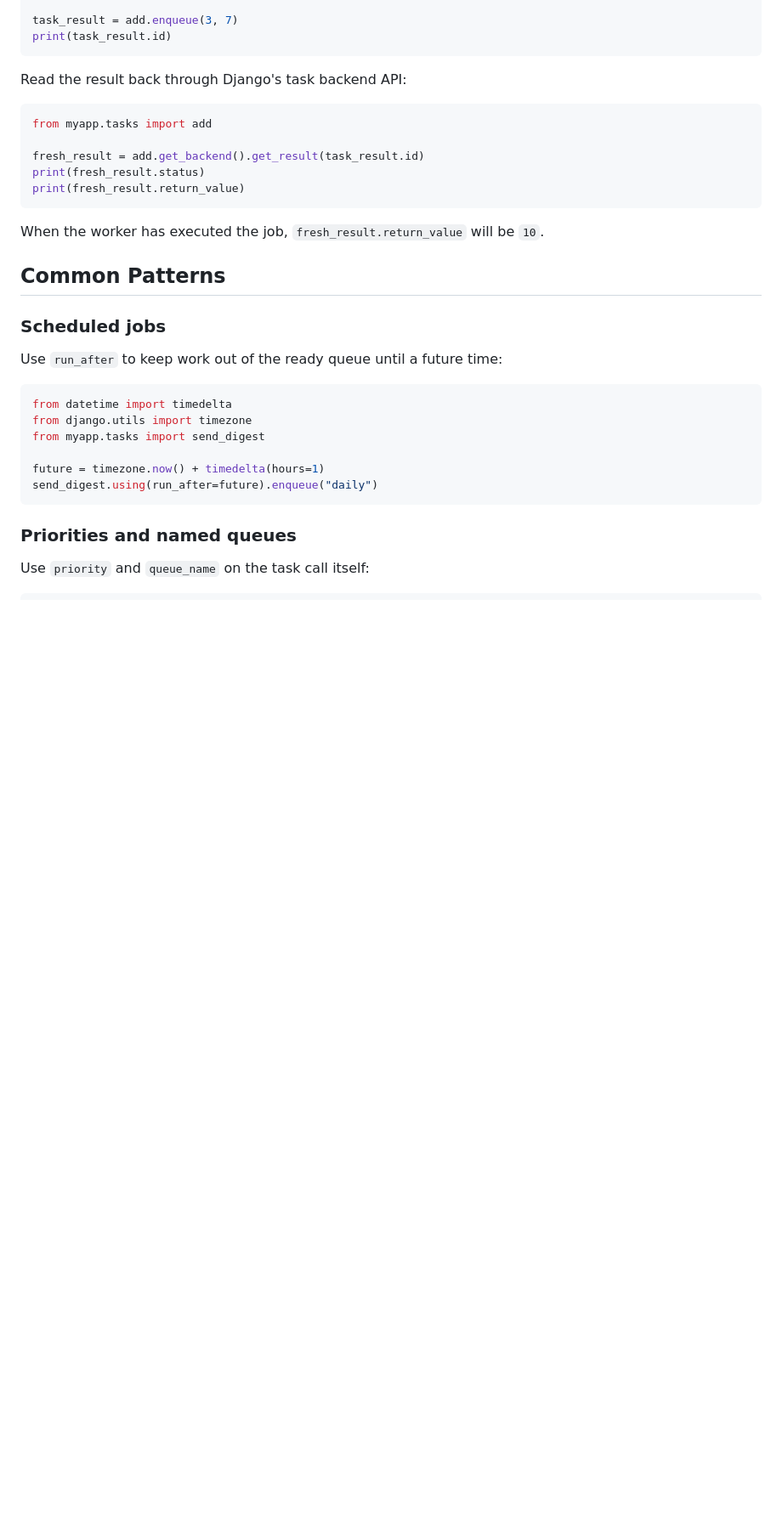
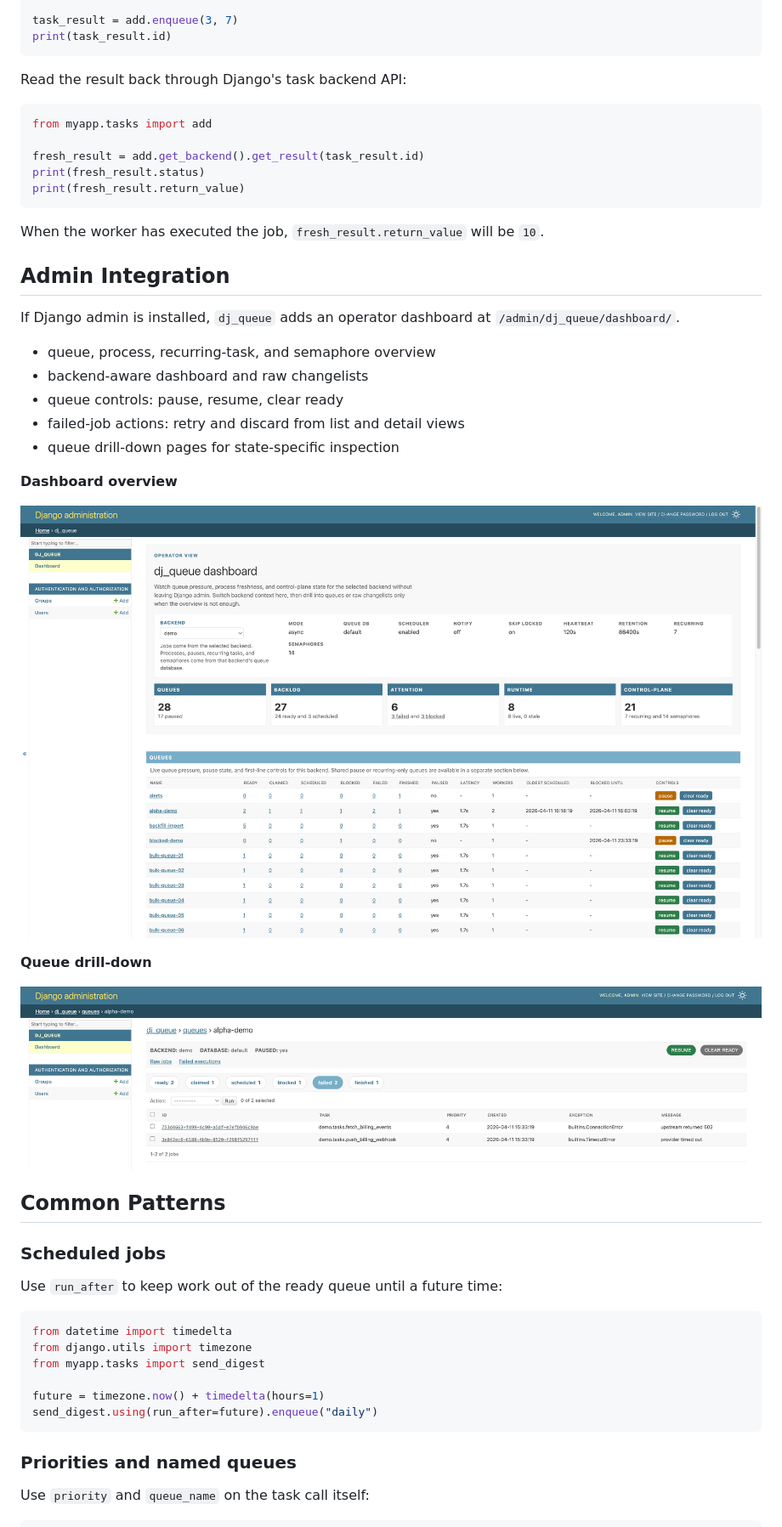
Before and after one commit to coriocactus/dj_queue, a Markdown page: README.md, the part around one of its changes. Shown at 85% size. GitHub-like rendering; pictures changed too: docs/dashboard-queue.png (added), docs/dashboard.png (added); blank space fills up the shorter version.

````diff
--- a/README.md
+++ b/README.md
@@ -129,6 +129,25 @@ print(fresh_result.return_value)
 ```
 
 When the worker has executed the job, `fresh_result.return_value` will be `10`.
+
+## Admin Integration
+
+If Django admin is installed, `dj_queue` adds an operator dashboard at
+`/admin/dj_queue/dashboard/`.
+
+- queue, process, recurring-task, and semaphore overview
+- backend-aware dashboard and raw changelists
+- queue controls: pause, resume, clear ready
+- failed-job actions: retry and discard from list and detail views
+- queue drill-down pages for state-specific inspection
+
+**Dashboard overview**
+
+![dj_queue admin dashboard](docs/dashboard.png)
+
+**Queue drill-down**
+
+![dj_queue admin dashboard - queue](docs/dashboard-queue.png)
 
 ## Common Patterns
 
````
Also changed, not shown: other parts of README.md (+1 -18 lines), examples/README.md (+13 -8 lines), docs/COMPARISONS.md (renamed from COMPARISONS.md), 5 other files.
